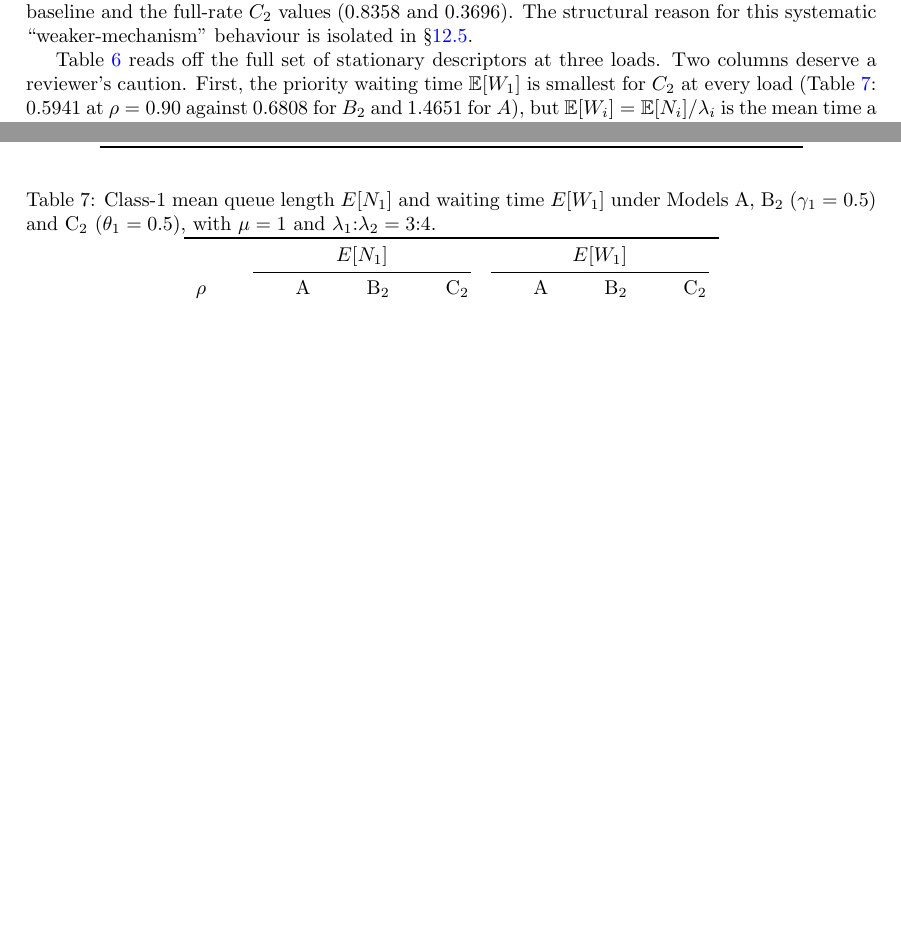
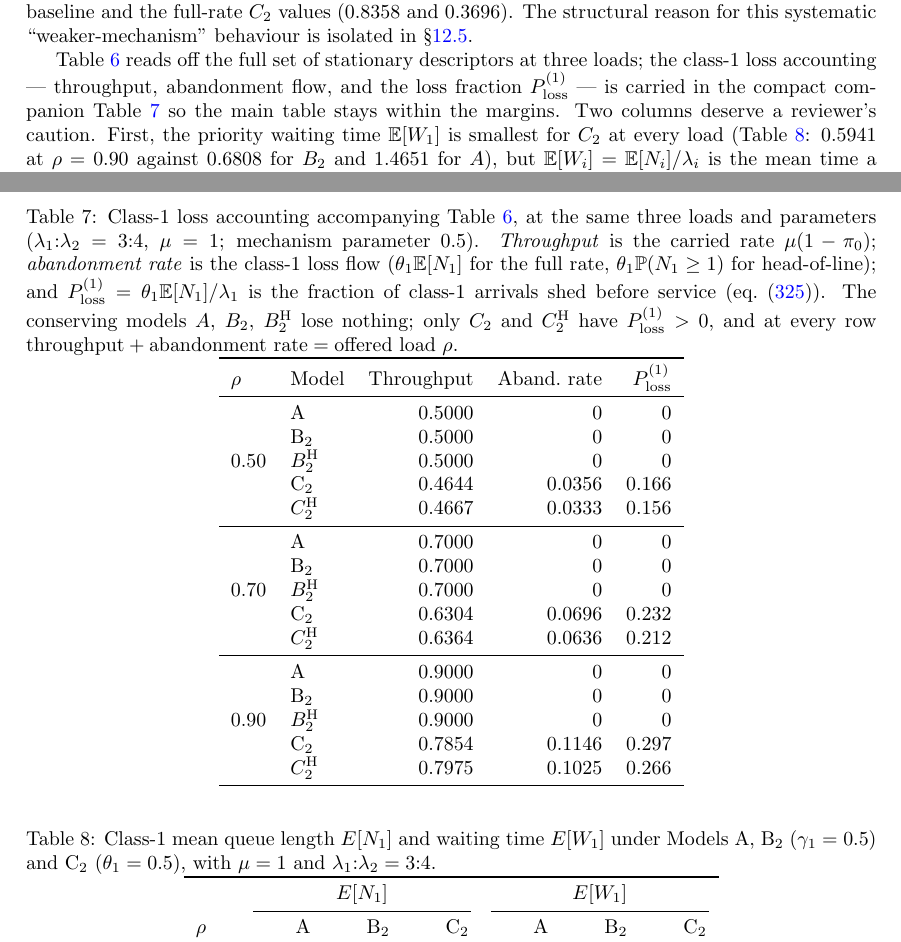
Before and after one commit to M-M-Vic/M-Thesis---Notes, a LaTeX paper (main.tex, which reads chapters/12_comparison.tex): two parts of pages 76 and 77 of 94 before the commit and two parts of pages 76 and 78 of 94 after it, joined at a grey line, cut so that both start at the same text, the shorter picture padded with empty space. Compiled offline with pdfLaTeX.

Commit message:
feat: loss-fraction column in model comparison table
Table 6 (tab:comp:main) already carries nine columns, so rather than
widen it past the margin, add a compact companion Table~\ref{tab:comp:loss_acct}
("Class-1 loss accounting") immediately after it, with columns
rho | Model | Throughput | Abandonment rate | P_loss^{(1)} at the three
reference loads for all five solved models.

- P_loss^{(1)} = theta1 E[N1]/lambda1 is 0 for the conserving models
  A, B2, B2^H (no abandonment) and computed for C2, C2^H; throughput is
  the carried rate mu(1-pi0) and the abandonment rate the class-1 loss
  flow. Caption defines all three metrics and notes the row identity
  throughput + abandonment rate = offered load rho (an at-a-glance
  conservation check, e.g. C2@0.70: 0.6304+0.0696=0.70).
- Numbers are wired through the \input macro file: extended D1's pipeline
  (Code/compute_derived_metrics.py) to emit \throughput<M><L> (all five
  models), \lostflow<M><L> (C2, C2^H) and \offered<L>; the table cites
  these macros (and the existing \lossC*<L>), so it regenerates from the
  pipeline. 84 macros total; derived_metrics.json unchanged (deterministic).
- Prose updated: the Table-6 paragraph now points to the companion table
  for the loss accounting.

Build: latexmk clean, 94pp; companion table renders within margins
(verified). The lossless models' zero loss is written as exact 0.

Co-Authored-By: Claude Opus 4.8 (1M context) <noreply@anthropic.com>

```diff
--- a/chapters/12_comparison.tex
+++ b/chapters/12_comparison.tex
@@ -319,12 +319,52 @@ full-rate $C_2$ values ($0.8358$ and $0.3696$). The structural reason for this s
 \input{figures/results/tab_comparison_main.tex}
 %% END SIMULATION RESULTS — tab_comparison_main %%
 
+% Companion loss-accounting table. Hand-authored but every number is sourced from
+% results/derived_metrics.tex (D1 pipeline); re-run Code/compute_derived_metrics.py to
+% regenerate the macros. Kept separate from Table~\ref{tab:comp:main} to stay within margins.
+\begin{table}[t]\centering
+\caption{Class-1 loss accounting accompanying Table~\ref{tab:comp:main}, at the same three
+loads and parameters ($\lambda_1{:}\lambda_2=3{:}4$, $\mu=1$; mechanism parameter $0.5$).
+\emph{Throughput} is the carried rate $\mu(1-\pi_0)$; \emph{abandonment rate} is the class-1
+loss flow ($\theta_1\mathbb{E}[N_1]$ for the full rate, $\theta_1\mathbb{P}(N_1\ge1)$ for
+head-of-line); and $P_{\mathrm{loss}}^{(1)}=\theta_1\mathbb{E}[N_1]/\lambda_1$ is the fraction
+of class-1 arrivals shed before service (eq.~\eqref{eq:comp:lossfrac}). The conserving models
+$A$, $B_2$, $\BH$ lose nothing; only $C_2$ and $\CH$ have $P_{\mathrm{loss}}^{(1)}>0$, and at
+every row throughput${}+{}$abandonment rate${}={}$offered load $\rho$.}
+\label{tab:comp:loss_acct}
+\begin{tabular}{llrrr}
+\toprule
+$\rho$ & Model & Throughput & Aband.\ rate & $P_{\mathrm{loss}}^{(1)}$ \\
+\midrule
+\multirow{5}{*}{0.50} & A & \throughputAFifty & $0$ & $0$ \\
+ & B$_2$ & \throughputBtwoFifty & $0$ & $0$ \\
+ & $\BH$ & \throughputBHFifty & $0$ & $0$ \\
+ & C$_2$ & \throughputCtwoFifty & \lostflowCtwoFifty & \lossCtwoFifty \\
+ & $\CH$ & \throughputCHFifty & \lostflowCHFifty & \lossCHFifty \\
+\midrule
+\multirow{5}{*}{0.70} & A & \throughputASeventy & $0$ & $0$ \\
+ & B$_2$ & \throughputBtwoSeventy & $0$ & $0$ \\
+ & $\BH$ & \throughputBHSeventy & $0$ & $0$ \\
+ & C$_2$ & \throughputCtwoSeventy & \lostflowCtwoSeventy & \lossCtwoSeventy \\
+ & $\CH$ & \throughputCHSeventy & \lostflowCHSeventy & \lossCHSeventy \\
+\midrule
+\multirow{5}{*}{0.90} & A & \throughputANinety & $0$ & $0$ \\
+ & B$_2$ & \throughputBtwoNinety & $0$ & $0$ \\
+ & $\BH$ & \throughputBHNinety & $0$ & $0$ \\
+ & C$_2$ & \throughputCtwoNinety & \lostflowCtwoNinety & \lossCtwoNinety \\
+ & $\CH$ & \throughputCHNinety & \lostflowCHNinety & \lossCHNinety \\
+\bottomrule
+\end{tabular}
+\end{table}
+
 %% BEGIN SIMULATION RESULTS — tab_EN_sweep %%
 \input{figures/results/tab_EN_sweep.tex}
 %% END SIMULATION RESULTS — tab_EN_sweep %%
 
-Table~\ref{tab:comp:main} reads off the full set of stationary descriptors at three loads.
-Two columns deserve a reviewer's caution. First, the priority waiting time
+Table~\ref{tab:comp:main} reads off the full set of stationary descriptors at three loads;
+the class-1 loss accounting --- throughput, abandonment flow, and the loss fraction
+$P_{\mathrm{loss}}^{(1)}$ --- is carried in the compact companion Table~\ref{tab:comp:loss_acct}
+so the main table stays within the margins. Two columns deserve a reviewer's caution. First, the priority waiting time
 $\mathbb{E}[W_1]$ is smallest for $C_2$ at every load (Table~\ref{tab:comp:EN_sweep}:
 $0.5941$ at $\rho=0.90$ against $0.6808$ for $B_2$ and $1.4651$ for $A$), but
 $\mathbb{E}[W_i]=\mathbb{E}[N_i]/\lambda_i$ is the mean time a customer is \emph{counted in
```
Also changed, not shown: Code/compute_derived_metrics.py (+11 -5 lines), results/derived_metrics.tex (+22 -1 lines).
